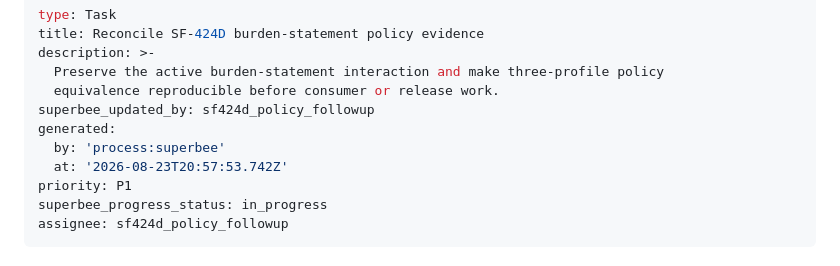
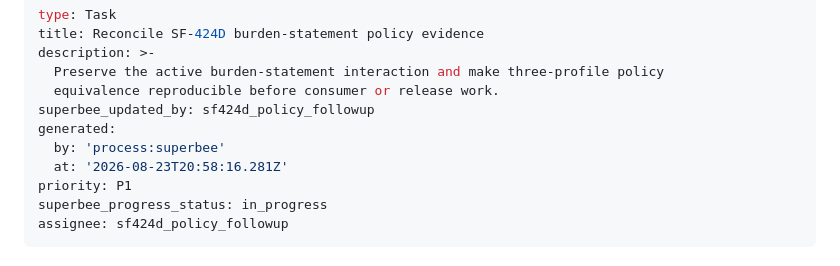
Before and after one commit to mikec-ai/grants-form-spec, a Markdown page: tasks/reconcile-sf424d-burden-policy-evidence.md, the part around one of its changes. GitHub-like rendering.

Commit message:
board: sf424d_policy_followup — updated tasks/reconcile-sf424d-burden-policy-evidence
updated Task tasks/reconcile-sf424d-burden-policy-evidence

```diff
--- a/tasks/reconcile-sf424d-burden-policy-evidence.md
+++ b/tasks/reconcile-sf424d-burden-policy-evidence.md
@@ -7,7 +7,7 @@ description: >-
 superbee_updated_by: sf424d_policy_followup
 generated:
   by: 'process:superbee'
-  at: '2026-08-23T20:57:53.742Z'
+  at: '2026-08-23T20:58:16.281Z'
 priority: P1
 superbee_progress_status: in_progress
 assignee: sf424d_policy_followup
```
Also changed, not shown: other parts of tasks/reconcile-sf424d-burden-policy-evidence.md (+2 -1 lines).
